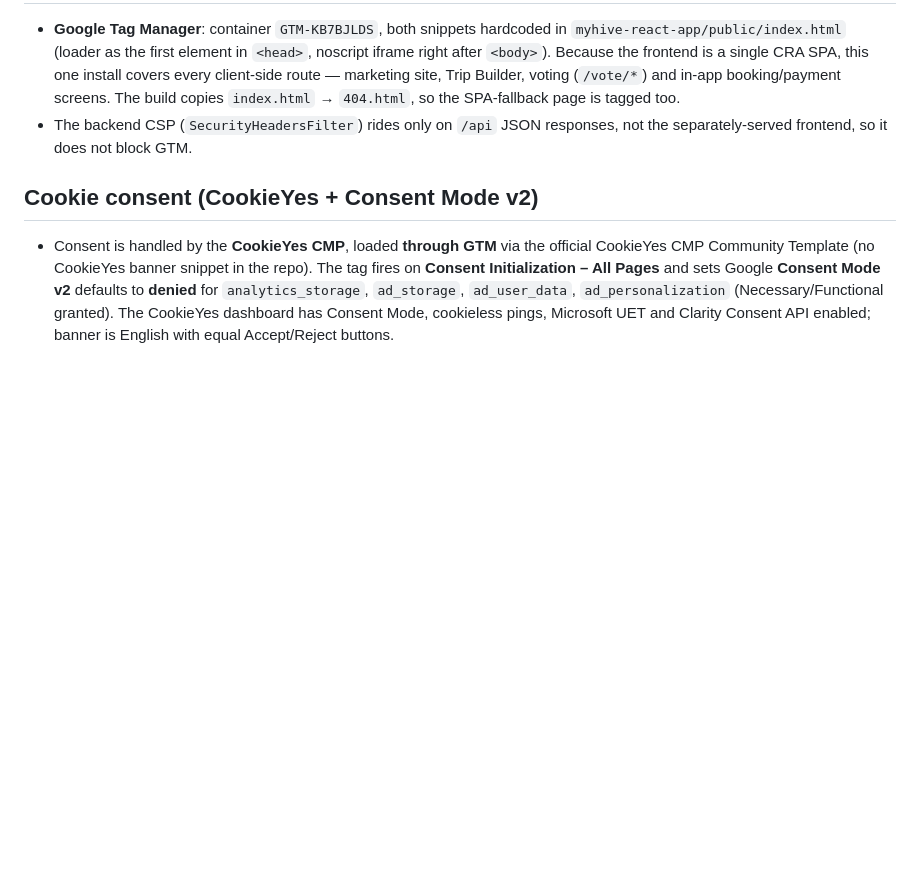
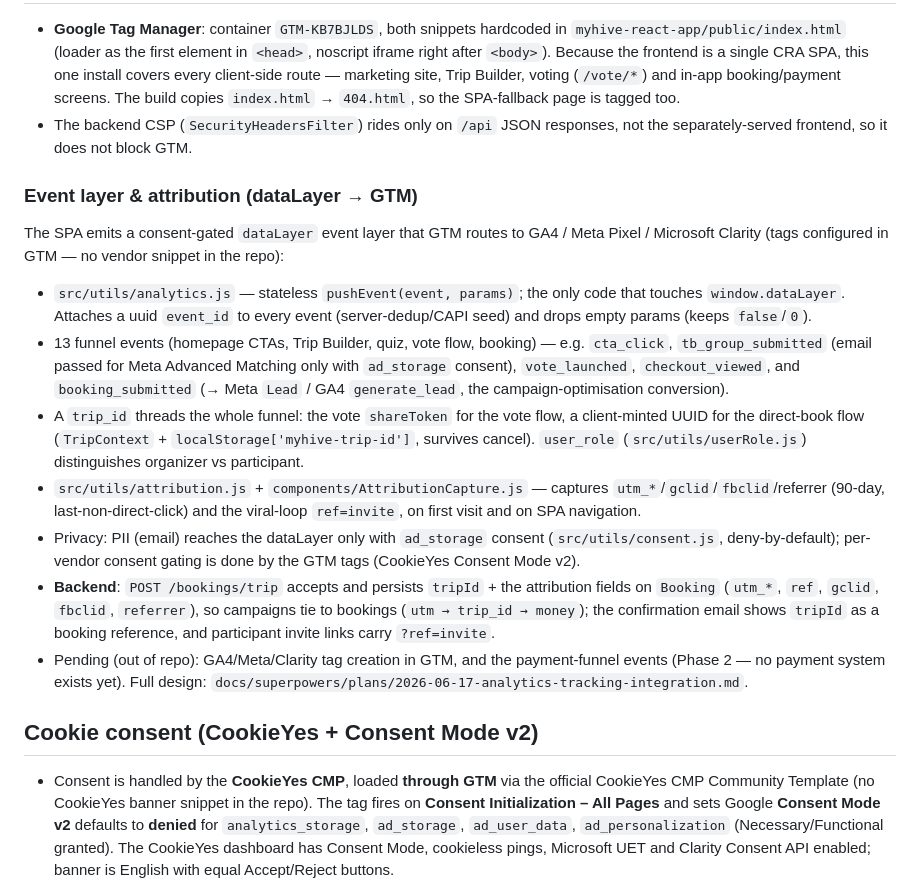
Before and after one commit to bezgolovyponch/myhive-travel-app, a Markdown page: README.md, the part around the change. Rendered like a GitHub page; blank space fills up the shorter version.

Commit message:
docs: document analytics event layer & attribution in README
Describe the consent-gated dataLayer events, UTM/ref attribution capture, the
trip_id strategy, and the backend trip_id/UTM persistence shipped in this feature.

Co-Authored-By: Claude Opus 4.8 (1M context) <noreply@anthropic.com>

```diff
--- a/README.md
+++ b/README.md
@@ -160,6 +160,29 @@ Dev docker-compose available: `docker-compose -f docker-compose.dev.yml up`
 - The backend CSP (`SecurityHeadersFilter`) rides only on `/api` JSON responses, not the separately-served frontend,
   so it does not block GTM.
 
+### Event layer & attribution (dataLayer → GTM)
+
+The SPA emits a consent-gated `dataLayer` event layer that GTM routes to GA4 / Meta Pixel / Microsoft Clarity
+(tags configured in GTM — no vendor snippet in the repo):
+
+- `src/utils/analytics.js` — stateless `pushEvent(event, params)`; the only code that touches `window.dataLayer`.
+  Attaches a uuid `event_id` to every event (server-dedup/CAPI seed) and drops empty params (keeps `false`/`0`).
+- 13 funnel events (homepage CTAs, Trip Builder, quiz, vote flow, booking) — e.g. `cta_click`,
+  `tb_group_submitted` (email passed for Meta Advanced Matching only with `ad_storage` consent), `vote_launched`,
+  `checkout_viewed`, and `booking_submitted` (→ Meta `Lead` / GA4 `generate_lead`, the campaign-optimisation conversion).
+- A `trip_id` threads the whole funnel: the vote `shareToken` for the vote flow, a client-minted UUID for the
+  direct-book flow (`TripContext` + `localStorage['myhive-trip-id']`, survives cancel). `user_role` (`src/utils/userRole.js`)
+  distinguishes organizer vs participant.
+- `src/utils/attribution.js` + `components/AttributionCapture.js` — captures `utm_*`/`gclid`/`fbclid`/referrer
+  (90-day, last-non-direct-click) and the viral-loop `ref=invite`, on first visit and on SPA navigation.
+- Privacy: PII (email) reaches the dataLayer only with `ad_storage` consent (`src/utils/consent.js`, deny-by-default);
+  per-vendor consent gating is done by the GTM tags (CookieYes Consent Mode v2).
+- **Backend**: `POST /bookings/trip` accepts and persists `tripId` + the attribution fields on `Booking`
+  (`utm_*`, `ref`, `gclid`, `fbclid`, `referrer`), so campaigns tie to bookings (`utm → trip_id → money`); the
+  confirmation email shows `tripId` as a booking reference, and participant invite links carry `?ref=invite`.
+- Pending (out of repo): GA4/Meta/Clarity tag creation in GTM, and the payment-funnel events (Phase 2 — no payment
+  system exists yet). Full design: `docs/superpowers/plans/2026-06-17-analytics-tracking-integration.md`.
+
 ## Cookie consent (CookieYes + Consent Mode v2)
 
 - Consent is handled by the **CookieYes CMP**, loaded **through GTM** via the official CookieYes CMP Community
```
